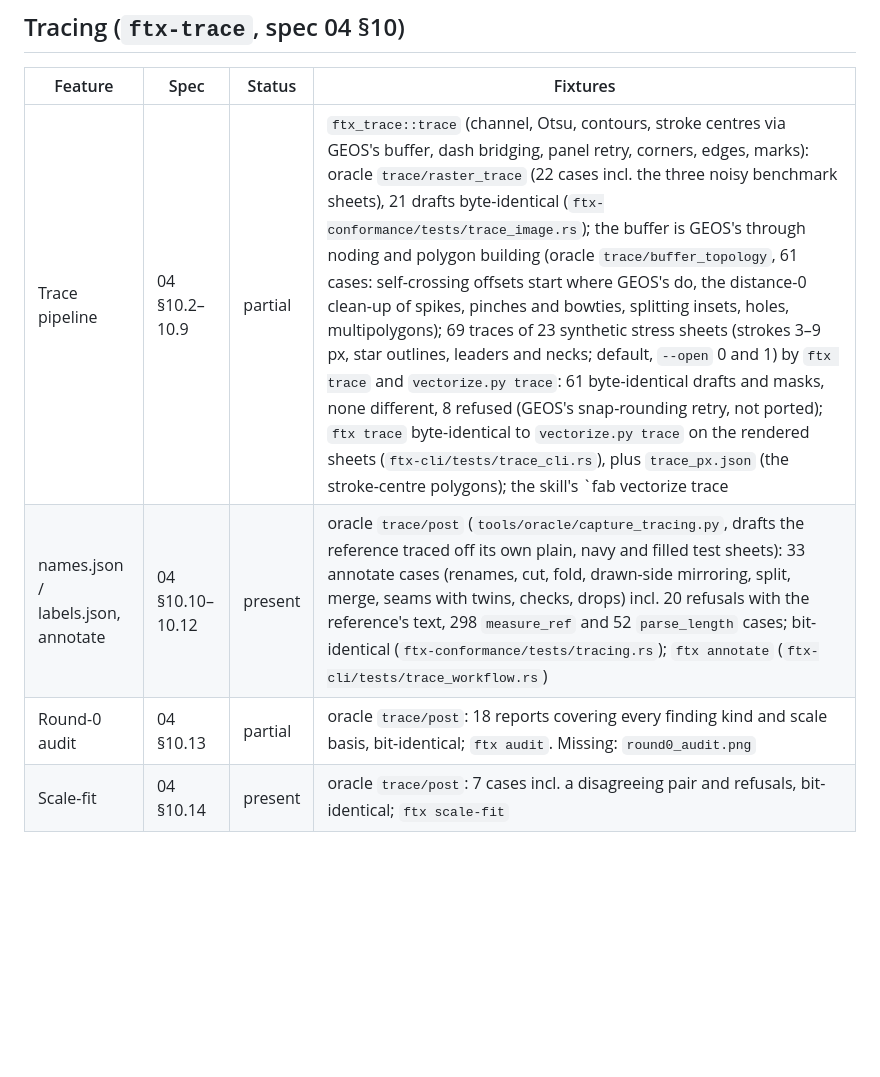
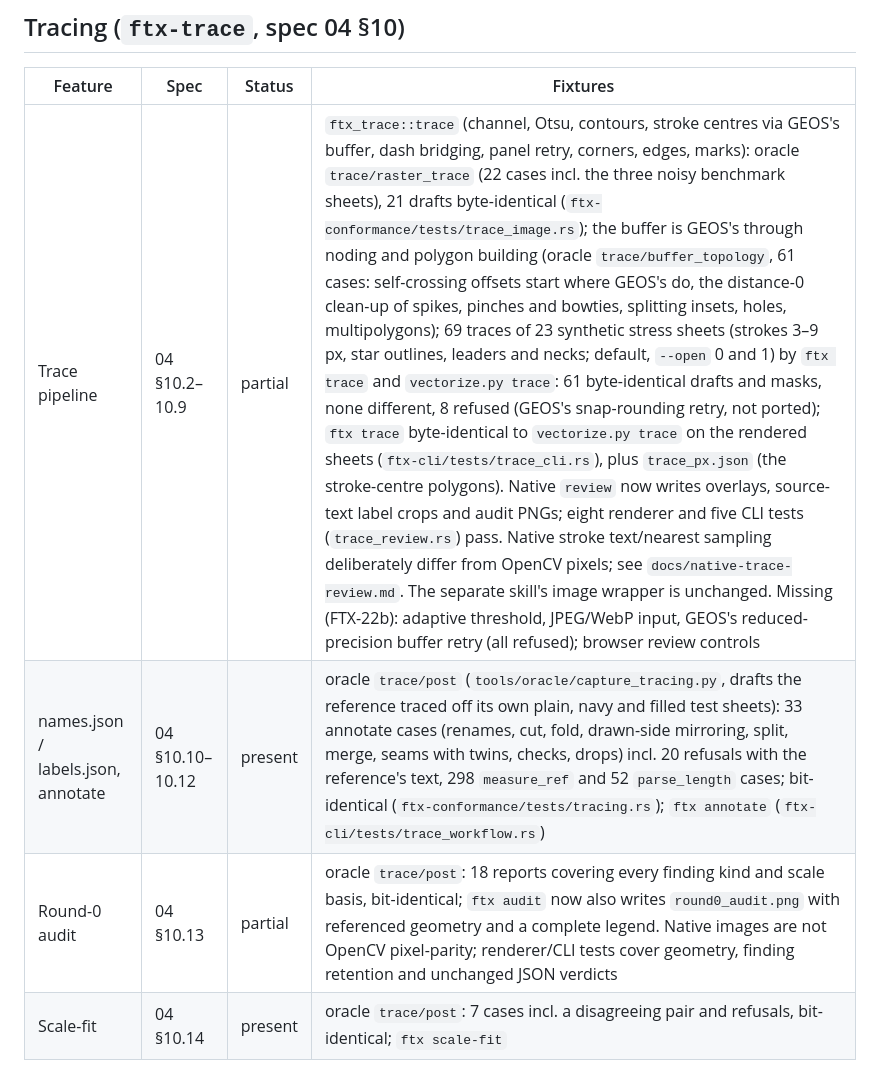
Before and after one commit to Dicklesworthstone/franken_textiles, a Markdown page: FEATURE_PARITY.md, the part around one of its changes. Rendered like a GitHub page; blank space fills up the shorter version.

```diff
--- a/FEATURE_PARITY.md
+++ b/FEATURE_PARITY.md
@@ -99,9 +99,9 @@ from the reference by `tools/oracle/capture_pattern_geometry.py`; 98.8 % of 15,8
 
 | Feature | Spec | Status | Fixtures |
 |---|---|---|---|
-| Trace pipeline | 04 §10.2–10.9 | partial | `ftx_trace::trace` (channel, Otsu, contours, stroke centres via GEOS's buffer, dash bridging, panel retry, corners, edges, marks): oracle `trace/raster_trace` (22 cases incl. the three noisy benchmark sheets), 21 drafts byte-identical (`ftx-conformance/tests/trace_image.rs`); the buffer is GEOS's through noding and polygon building (oracle `trace/buffer_topology`, 61 cases: self-crossing offsets start where GEOS's do, the distance-0 clean-up of spikes, pinches and bowties, splitting insets, holes, multipolygons); 69 traces of 23 synthetic stress sheets (strokes 3–9 px, star outlines, leaders and necks; default, `--open` 0 and 1) by `ftx trace` and `vectorize.py trace`: 61 byte-identical drafts and masks, none different, 8 refused (GEOS's snap-rounding retry, not ported); `ftx trace` byte-identical to `vectorize.py trace` on the rendered sheets (`ftx-cli/tests/trace_cli.rs`), plus `trace_px.json` (the stroke-centre polygons); the skill's `fab vectorize trace|audit` run on ftx and draw `overlay.png`, `labels/pN.png` and `round0_audit.png` with `vectorize.py`'s code from ftx's results, pixel-identical. Missing (FTX-22b): those images drawn in Rust (OpenCV 5's TrueType text), the adaptive threshold (refused), JPEG/WebP input (refused), GEOS's reduced-precision buffer retry (refused) |
+| Trace pipeline | 04 §10.2–10.9 | partial | `ftx_trace::trace` (channel, Otsu, contours, stroke centres via GEOS's buffer, dash bridging, panel retry, corners, edges, marks): oracle `trace/raster_trace` (22 cases incl. the three noisy benchmark sheets), 21 drafts byte-identical (`ftx-conformance/tests/trace_image.rs`); the buffer is GEOS's through noding and polygon building (oracle `trace/buffer_topology`, 61 cases: self-crossing offsets start where GEOS's do, the distance-0 clean-up of spikes, pinches and bowties, splitting insets, holes, multipolygons); 69 traces of 23 synthetic stress sheets (strokes 3–9 px, star outlines, leaders and necks; default, `--open` 0 and 1) by `ftx trace` and `vectorize.py trace`: 61 byte-identical drafts and masks, none different, 8 refused (GEOS's snap-rounding retry, not ported); `ftx trace` byte-identical to `vectorize.py trace` on the rendered sheets (`ftx-cli/tests/trace_cli.rs`), plus `trace_px.json` (the stroke-centre polygons). Native `review` now writes overlays, source-text label crops and audit PNGs; eight renderer and five CLI tests (`trace_review.rs`) pass. Native stroke text/nearest sampling deliberately differ from OpenCV pixels; see `docs/native-trace-review.md`. The separate skill's image wrapper is unchanged. Missing (FTX-22b): adaptive threshold, JPEG/WebP input, GEOS's reduced-precision buffer retry (all refused); browser review controls |
 | names.json / labels.json, annotate | 04 §10.10–10.12 | present | oracle `trace/post` (`tools/oracle/capture_tracing.py`, drafts the reference traced off its own plain, navy and filled test sheets): 33 annotate cases (renames, cut, fold, drawn-side mirroring, split, merge, seams with twins, checks, drops) incl. 20 refusals with the reference's text, 298 `measure_ref` and 52 `parse_length` cases; bit-identical (`ftx-conformance/tests/tracing.rs`); `ftx annotate` (`ftx-cli/tests/trace_workflow.rs`) |
-| Round-0 audit | 04 §10.13 | partial | oracle `trace/post`: 18 reports covering every finding kind and scale basis, bit-identical; `ftx audit`. Missing: `round0_audit.png` |
+| Round-0 audit | 04 §10.13 | partial | oracle `trace/post`: 18 reports covering every finding kind and scale basis, bit-identical; `ftx audit` now also writes `round0_audit.png` with referenced geometry and a complete legend. Native images are not OpenCV pixel-parity; renderer/CLI tests cover geometry, finding retention and unchanged JSON verdicts |
 | Scale-fit | 04 §10.14 | present | oracle `trace/post`: 7 cases incl. a disagreeing pair and refusals, bit-identical; `ftx scale-fit` |
 
 ## CLI and browser (`ftx-cli`, `ftx-wasm`, spec 04 §11–12)
```
Also changed, not shown: other parts of FEATURE_PARITY.md (+2 -0 lines), crates/ftx-trace/CONTRACT.md (+14 -2 lines), docs/native-trace-review.md (added, +83 -0 lines).
